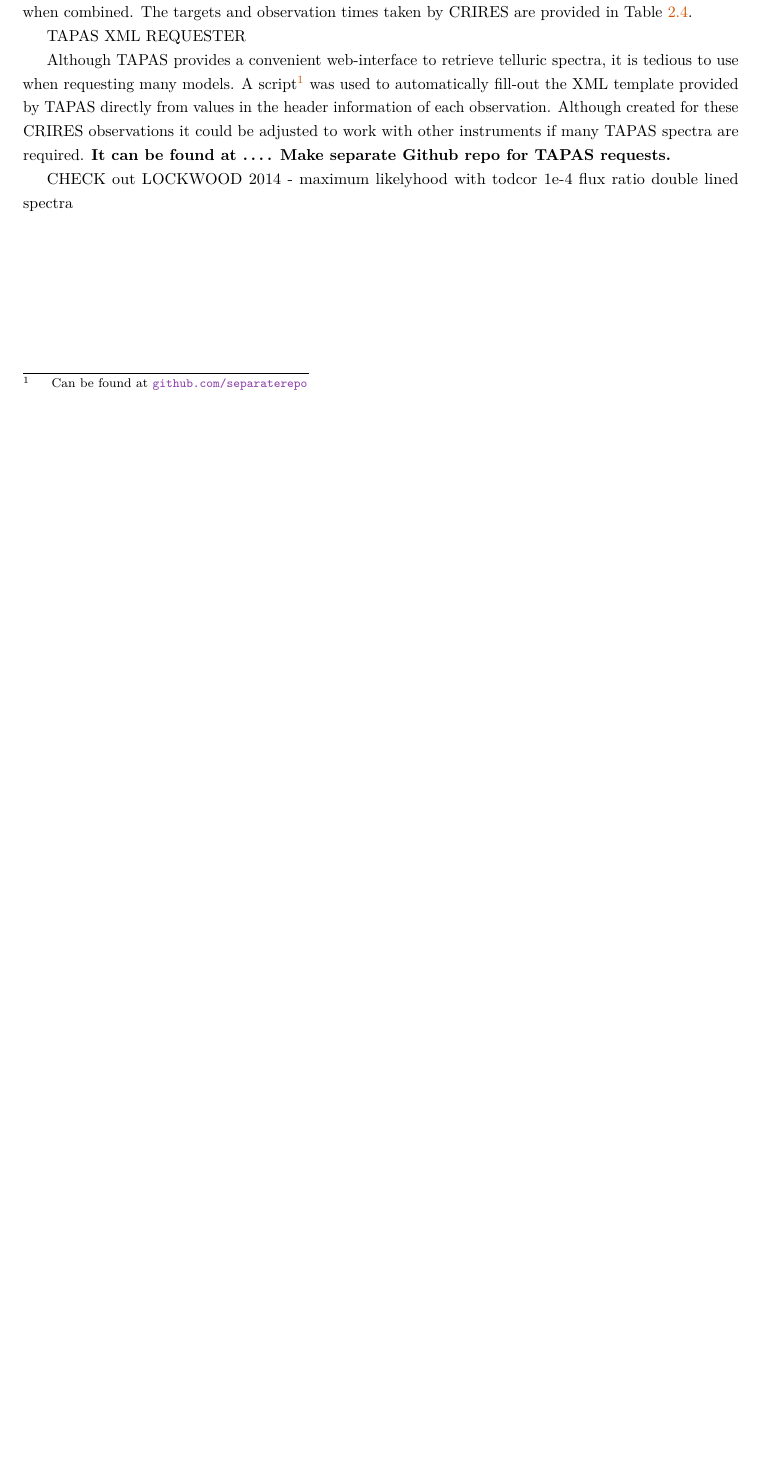
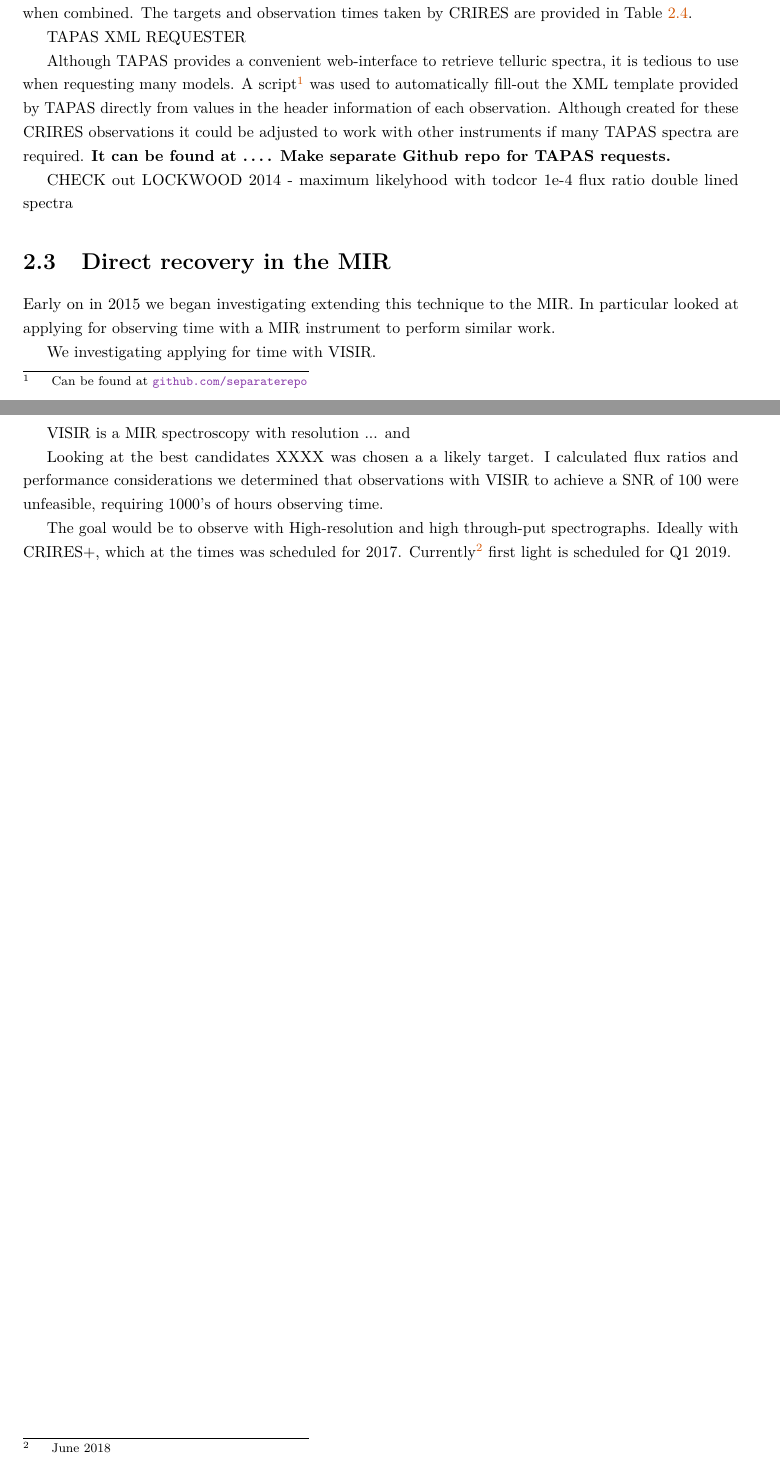
Before and after one commit to jason-neal/PhDThesis, a LaTeX thesis (thesis.tex, which reads chapters/direct-recovery.tex): part of page 14 of 32 before the commit and two parts of pages 14 and 17 of 33 after it, the two joined at a grey line, cut so that both start at the same text, the shorter picture padded with empty space. Compiled offline with pdfLaTeX; a missing bibliography style is replaced by a similar one.

Commit message:
Update on Overleaf.

```diff
--- a/chapters/direct-recovery.tex
+++ b/chapters/direct-recovery.tex
@@ -86,3 +86,15 @@ Although TAPAS provides a convenient web-interface to retrieve telluric spectra,
 
 
 CHECK out LOCKWOOD 2014 - maximum likelyhood with todcor   1e-4 flux ratio double lined spectra
+
+
+\section{Direct recovery in the MIR}
+Early on in 2015 we began investigating extending this technique to the MIR. In particular looked at applying for observing time with a MIR instrument to perform similar work.
+
+We investigating applying for time with VISIR.
+
+VISIR is a MIR spectroscopy with resolution ... and
+
+Looking at the best candidates XXXX was chosen a a likely target. I calculated flux ratios and performance considerations we determined that observations with VISIR to achieve a SNR of 100 were unfeasible, requiring 1000's of hours observing time.
+
+The goal would be to observe with High-resolution and high through-put spectrographs. Ideally with CRIRES+, which at the times was scheduled for 2017. Currently\footnote{June 2018} first light is scheduled for Q1 2019.
```
Also changed, not shown: chapters/reduction.tex (+2 -1 lines), thesis.bib (+0 -1 lines).
